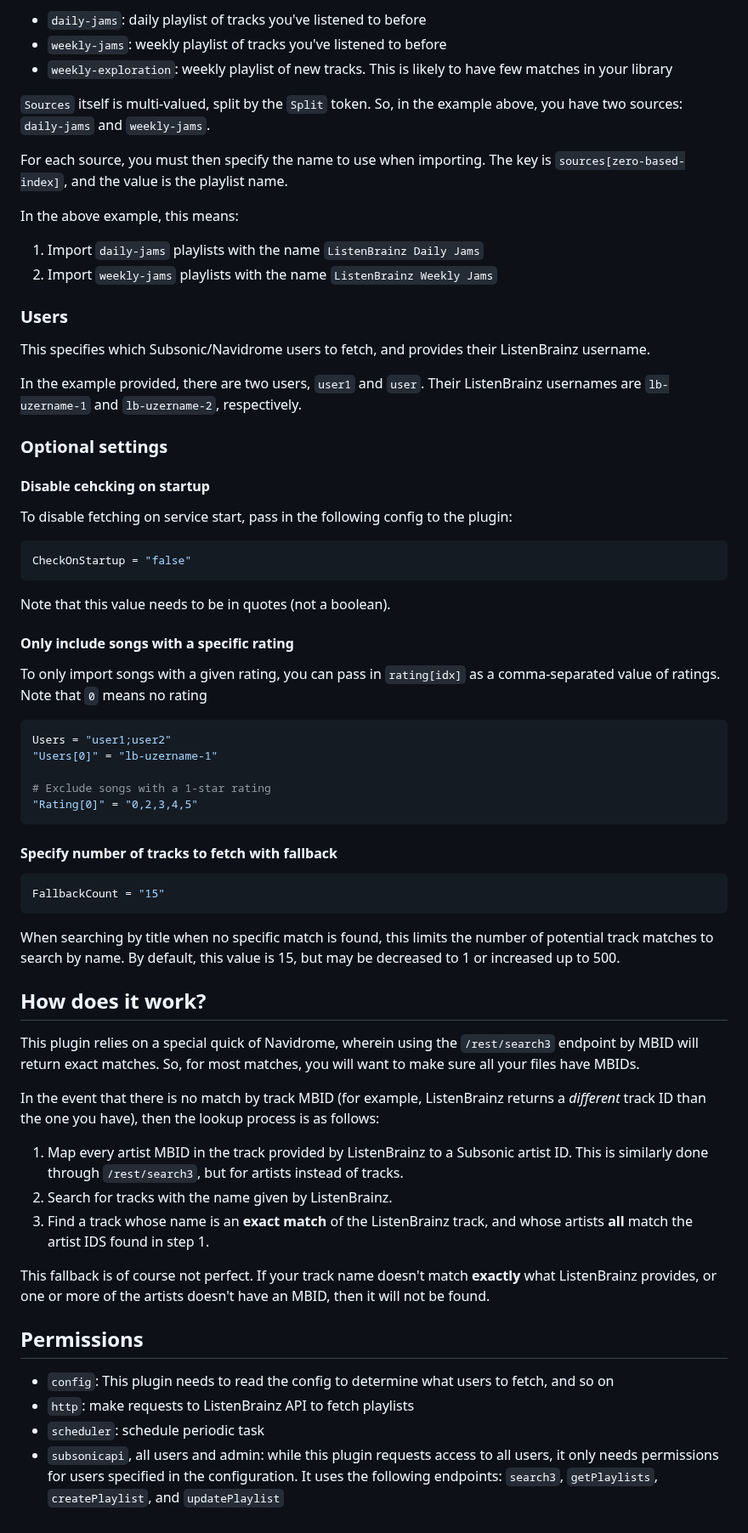
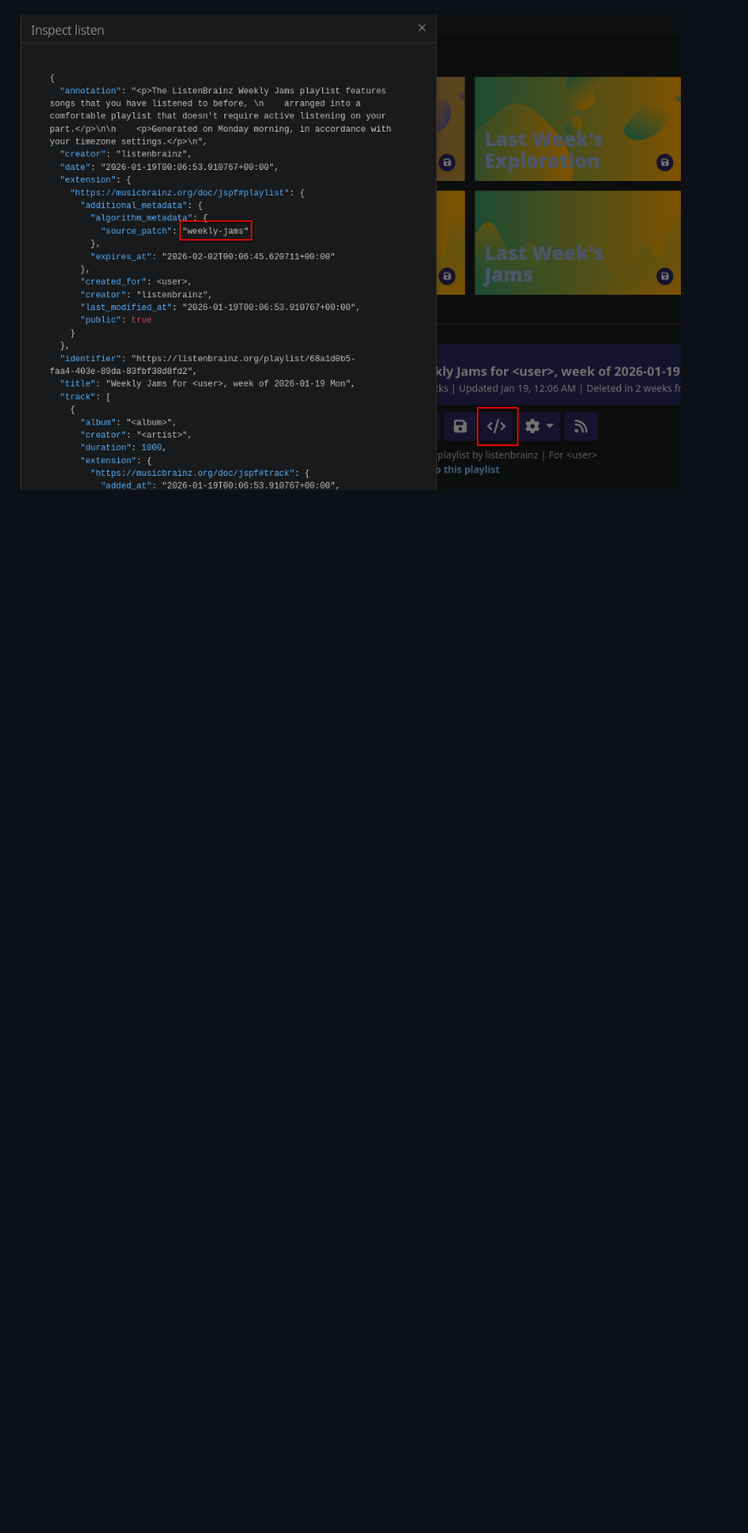
Before and after one commit to kgarner7/navidrome-listenbrainz-daily-playlist, a Markdown page: README.md, the part around one of its changes. Shown at 85% size. Rendered like a GitHub page; pictures changed too: assets/source_patch.png (added); blank space fills up the shorter version.

Commit message:
update readme, plugin

````diff
--- a/README.md
+++ b/README.md
@@ -86,71 +68 @@ Source names include:
-- `daily-jams`: daily playlist of tracks you've listened to before
-- `weekly-jams`: weekly playlist of tracks you've listened to before
-- `weekly-exploration`: weekly playlist of new tracks. This is likely to have few matches in your library
-
-`Sources` itself is multi-valued, split by the `Split` token.
-So, in the example above, you have two sources: `daily-jams` and `weekly-jams`.
-
-For each source, you must then specify the name to use when importing.
-The key is `sources[zero-based-index]`, and the value is the playlist name.
-
-In the above example, this means:
-1. Import `daily-jams` playlists with the name `ListenBrainz Daily Jams`
-2. Import `weekly-jams` playlists with the name `ListenBrainz Weekly Jams`
-
-### Users
-This specifies which Subsonic/Navidrome users to fetch, and provides their ListenBrainz username.
-
-In the example provided, there are two users, `user1` and `user`.
-Their ListenBrainz usernames are `lb-uzername-1` and `lb-uzername-2`, respectively.
-
-### Optional settings
-
-#### Disable cehcking on startup
-To disable fetching on service start, pass in the following config to the plugin:
-
-```toml
-CheckOnStartup = "false"
-```
-
-Note that this value needs to be in quotes (not a boolean).
-
-
-#### Only include songs with a specific rating
-To only import songs with a given rating, you can pass in `rating[idx]` as a comma-separated value of ratings.
-Note that `0` means no rating
-
-```toml
-Users = "user1;user2"
-"Users[0]" = "lb-uzername-1"
-
-# Exclude songs with a 1-star rating
-"Rating[0]" = "0,2,3,4,5"
-```
-
-#### Specify number of tracks to fetch with fallback
-```toml
-FallbackCount = "15"
-```
-
-When searching by title when no specific match is found, this limits the number of potential track matches to search by name.
-By default, this value is 15, but may be decreased to 1 or increased up to 500.
-
-
-## How does it work?
-This plugin relies on a special quick of Navidrome, wherein using the `/rest/search3` endpoint by MBID will return exact matches.
-So, for most matches, you will want to make sure all your files have MBIDs.
-
-In the event that there is no match by track MBID (for example, ListenBrainz returns a _different_ track ID than the one you have), then the lookup process is as follows:
-1. Map every artist MBID in the track provided by ListenBrainz to a Subsonic artist ID. This is similarly done through `/rest/search3`, but for artists instead of tracks.
-2. Search for tracks with the name given by ListenBrainz.
-3. Find a track whose name is an **exact match** of the ListenBrainz track, and whose artists **all** match the artist IDS found in step 1.
-
-This fallback is of course not perfect.
-If your track name doesn't match **exactly** what ListenBrainz provides, or one or more of the artists doesn't have an MBID, then it will not be found.
-
-
-## Permissions
-- `config`: This plugin needs to read the config to determine what users to fetch, and so on
-- `http`: make requests to ListenBrainz API to fetch playlists
-- `scheduler`: schedule periodic task
-- `subsonicapi`, all users and admin: while this plugin requests access to all users, it only needs permissions for users specified in the configuration. It uses the following endpoints: `search3`, `getPlaylists`, `createPlaylist`, and `updatePlaylist`
+![Image depicting how to find the source patch. Surrounded by a red square (overlayed) in the foreground is the `source-patch` string. In the background, also in a red square is the button that was used to open the inspect listen modal](./assets/source_patch.png)
````
Also changed, not shown: other parts of README.md (+31 -49 lines), 3 other files.
